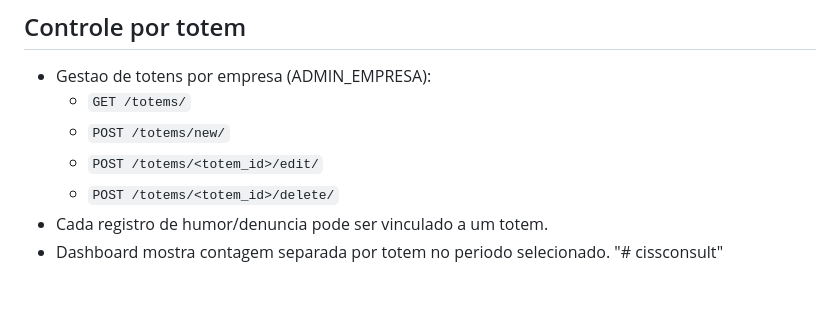
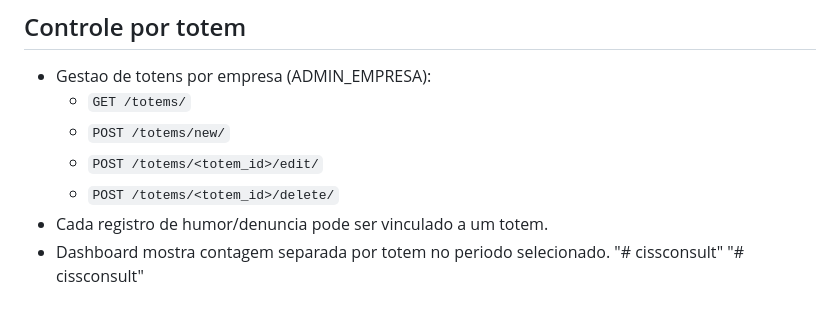
Before and after one commit to luan640/cissconsult, a Markdown page: README.md, the part around the change. Drawn GitHub-style.

```diff
--- a/README.md
+++ b/README.md
@@ -171,3 +171,4 @@ Regras aplicadas:
 - Cada registro de humor/denuncia pode ser vinculado a um totem.
 - Dashboard mostra contagem separada por totem no periodo selecionado.
 "# cissconsult"
+"# cissconsult"
```
